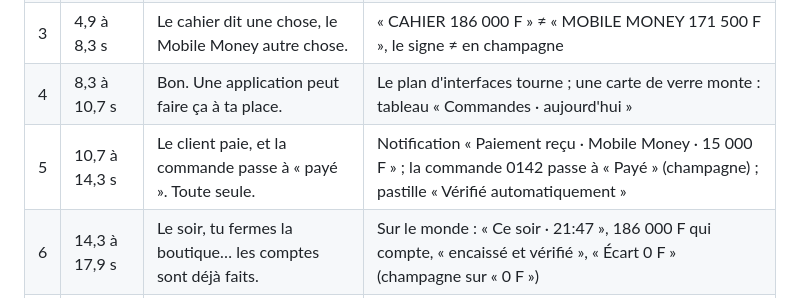
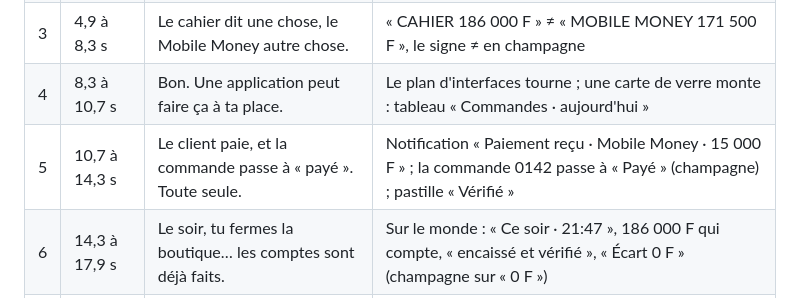
Before and after one commit to ObafemiEuloge/motion-studio, a Markdown page: productions/2026-10-23-app-sur-mesure/script.md, the part around the change. GitHub-like rendering.

```diff
--- a/productions/2026-10-23-app-sur-mesure/script.md
+++ b/productions/2026-10-23-app-sur-mesure/script.md
@@ -24,7 +24,7 @@ Version 2 du 23 oct. 2026, après les leçons de la vidéo 1 (skills `script`, `
 | 2 | 2,0 à 4,9 s | Tu fouilles WhatsApp… capture par capture. | Titre « Capture par capture. » ; captures de paiement qui défilent vite puis ralentissent |
 | 3 | 4,9 à 8,3 s | Le cahier dit une chose, le Mobile Money autre chose. | « CAHIER 186 000 F » ≠ « MOBILE MONEY 171 500 F », le signe ≠ en champagne |
 | 4 | 8,3 à 10,7 s | Bon. Une application peut faire ça à ta place. | Le plan d'interfaces tourne ; une carte de verre monte : tableau « Commandes · aujourd'hui » |
-| 5 | 10,7 à 14,3 s | Le client paie, et la commande passe à « payé ». Toute seule. | Notification « Paiement reçu · Mobile Money · 15 000 F » ; la commande 0142 passe à « Payé » (champagne) ; pastille « Vérifié automatiquement » |
+| 5 | 10,7 à 14,3 s | Le client paie, et la commande passe à « payé ». Toute seule. | Notification « Paiement reçu · Mobile Money · 15 000 F » ; la commande 0142 passe à « Payé » (champagne) ; pastille « Vérifié » |
 | 6 | 14,3 à 17,9 s | Le soir, tu fermes la boutique… les comptes sont déjà faits. | Sur le monde : « Ce soir · 21:47 », 186 000 F qui compte, « encaissé et vérifié », « Écart 0 F » (champagne sur « 0 F ») |
 | 7 | 17,9 à 22,4 s | Sur Un Peu Un Peu, chaque paiement est vérifié sans que personne ne regarde. | Carte de preuve : « DÉJÀ EN SERVICE », « 1Peu 1Peu », « Paiements Mobile Money vérifiés côté serveur. », pastilles « Cofondateur », « Toute l'API » |
 | 8 | 22,4 à 30 s | Écris APP sur WhatsApp, je te montre ce que ça donnerait pour ton business. | La carte devient la signature : Obafemi / Euloge / Agnoun, trait, « Applications web et mobiles, sur mesure. », « Écris APP sur WhatsApp » (APP en champagne), +229 01 96 25 66 94 |
```
Also changed, not shown: productions/2026-10-23-app-sur-mesure/storyboard.md (+2 -2 lines).
